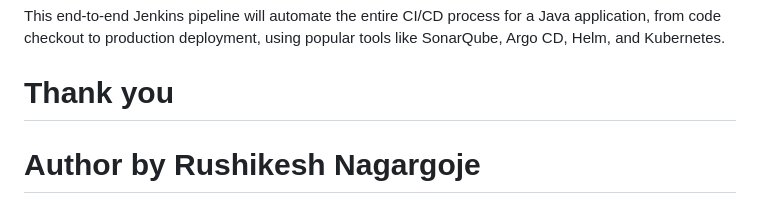
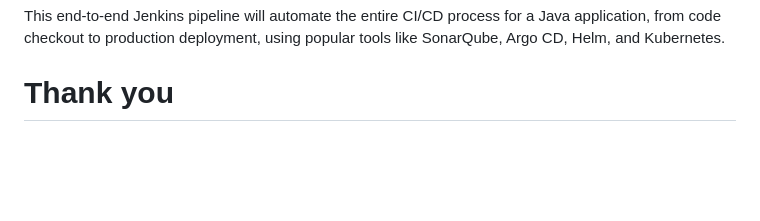
Before and after one commit to rnagargoje27/Devops_Projects, a Markdown page: DevOps-Project-02(spring-boot)/README.md, the part around the change. Drawn GitHub-style; blank space fills up the shorter version.

```diff
--- a/DevOps-Project-02(spring-boot)/README.md
+++ b/DevOps-Project-02(spring-boot)/README.md
@@ -62,5 +62,3 @@ Here are the step-by-step details to set up an **end-to-end Jenkins pipeline for
 This end-to-end Jenkins pipeline will automate the entire CI/CD process for a Java application, from code checkout to production deployment, using popular tools like SonarQube, Argo CD, Helm, and Kubernetes.
 
 # Thank you
-
-# Author by Rushikesh Nagargoje
```
